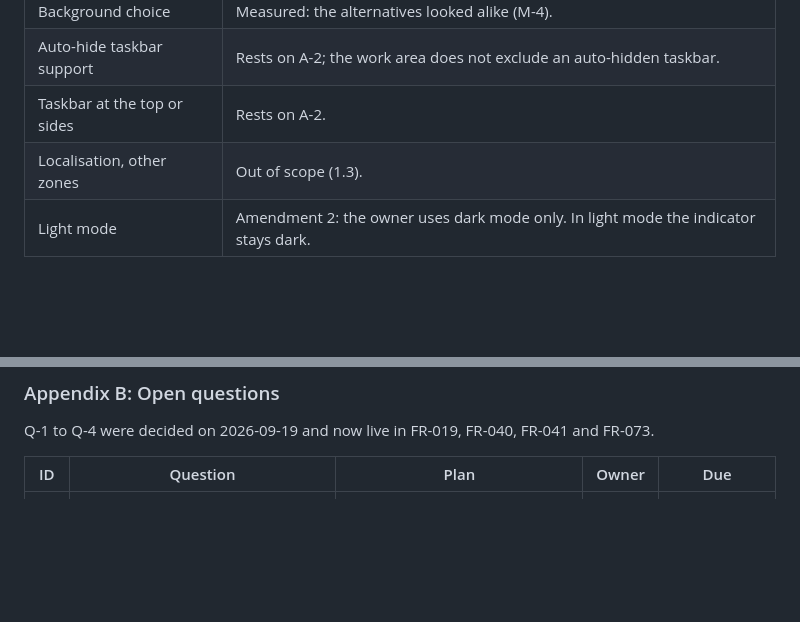
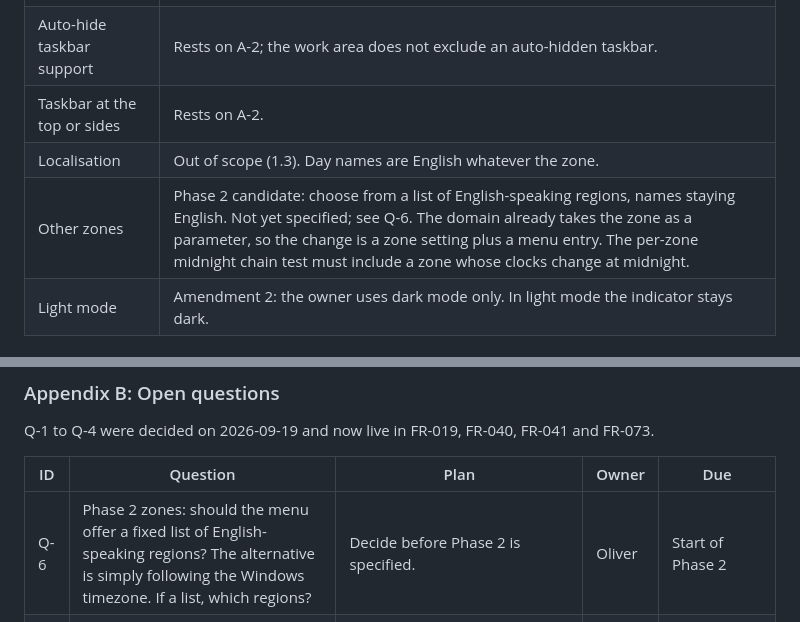
Before and after one commit to oernster/WhatDay, a Markdown page: REQUIREMENTS.md, 2 parts joined by grey strips. Rendered like a GitHub page; blank space fills up the shorter version.

Commit message:
Record other timezones as a Phase 2 candidate
Day names stay English in any zone; Q-6 holds the zone-list decision for Phase 2.

```diff
--- a/REQUIREMENTS.md
+++ b/REQUIREMENTS.md
@@ -516,7 +516,8 @@ two-line opening beneath it) stays verbatim; everything added goes below it.
 | Background choice | Measured: the alternatives looked alike (M-4). |
 | Auto-hide taskbar support | Rests on A-2; the work area does not exclude an auto-hidden taskbar. |
 | Taskbar at the top or sides | Rests on A-2. |
-| Localisation, other zones | Out of scope (1.3). |
+| Localisation | Out of scope (1.3). Day names are English whatever the zone. |
+| Other zones | Phase 2 candidate: choose from a list of English-speaking regions, names staying English. Not yet specified; see Q-6. The domain already takes the zone as a parameter, so the change is a zone setting plus a menu entry. The per-zone midnight chain test must include a zone whose clocks change at midnight. |
 | Light mode | Amendment 2: the owner uses dark mode only. In light mode the indicator stays dark. |
 
 ## 4. Other requirements
@@ -559,6 +560,7 @@ and FR-073.
 
 | ID | Question | Plan | Owner | Due |
 |---|---|---|---|---|
+| Q-6 | Phase 2 zones: should the menu offer a fixed list of English-speaking regions? The alternative is simply following the Windows timezone. If a list, which regions? | Decide before Phase 2 is specified. | Oliver | Start of Phase 2 |
 | Q-5 | What colour is the indicator's own dark Acrylic background? M-4 measured the taskbar rather than the indicator. Acrylic blurs what is behind it, so a white window behind the indicator lightens it. | Until measured, check shades against the taskbar mean `#1C222F` plus a lighter worst case. Confirm by sampling the running indicator over a white window once the application exists. | Claude | First run of the application |
 
 ### Appendix C: Build order
```
